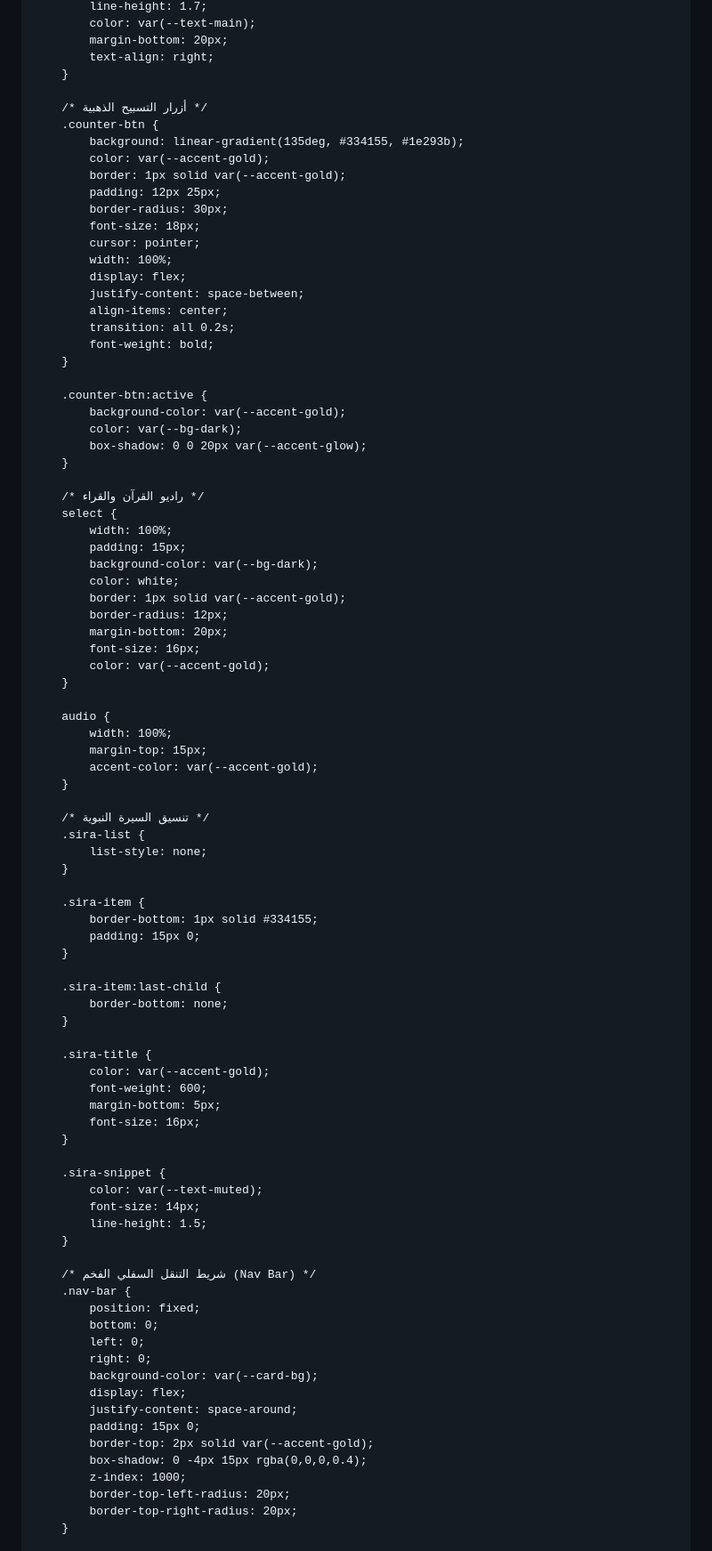
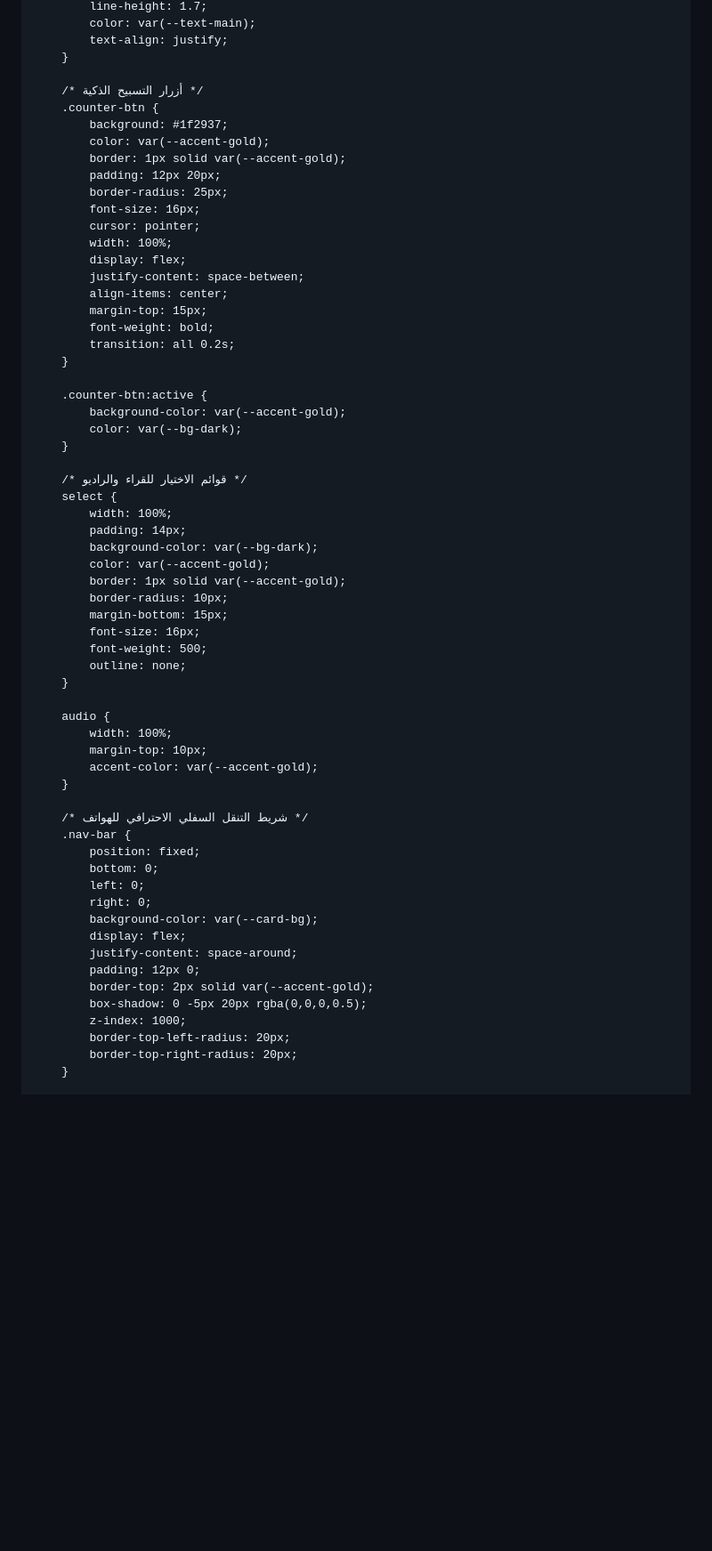
Before and after one commit to CVNPFLh/khouta-appy, a Markdown page: README.md, the part around one of its changes. Shown at 89% size. Drawn GitHub-style; blank space fills up the shorter version.

```diff
--- a/README.md
+++ b/README.md
@@ -109,79 +116,52 @@
             line-height: 1.7;
             color: var(--text-main);
-            margin-bottom: 20px;
-            text-align: right;
+            text-align: justify;
         }
 
-        /* أزرار التسبيح الذهبية */
+        /* أزرار التسبيح الذكية */
         .counter-btn {
-            background: linear-gradient(135deg, #334155, #1e293b);
+            background: #1f2937;
             color: var(--accent-gold);
             border: 1px solid var(--accent-gold);
-            padding: 12px 25px;
-            border-radius: 30px;
-            font-size: 18px;
+            padding: 12px 20px;
+            border-radius: 25px;
+            font-size: 16px;
             cursor: pointer;
             width: 100%;
             display: flex;
             justify-content: space-between;
             align-items: center;
+            margin-top: 15px;
+            font-weight: bold;
             transition: all 0.2s;
-            font-weight: bold;
         }
 
         .counter-btn:active {
             background-color: var(--accent-gold);
             color: var(--bg-dark);
-            box-shadow: 0 0 20px var(--accent-glow);
         }
 
-        /* راديو القرآن والقراء */
+        /* قوائم الاختيار للقراء والراديو */
         select {
             width: 100%;
-            padding: 15px;
+            padding: 14px;
             background-color: var(--bg-dark);
-            color: white;
+            color: var(--accent-gold);
             border: 1px solid var(--accent-gold);
-            border-radius: 12px;
-            margin-bottom: 20px;
+            border-radius: 10px;
+            margin-bottom: 15px;
             font-size: 16px;
-            color: var(--accent-gold);
+            font-weight: 500;
+            outline: none;
         }
 
         audio {
             width: 100%;
-            margin-top: 15px;
+            margin-top: 10px;
             accent-color: var(--accent-gold);
         }
 
-        /* تنسيق السيرة النبوية */
-        .sira-list {
-            list-style: none;
-        }
-
-        .sira-item {
-            border-bottom: 1px solid #334155;
-            padding: 15px 0;
-        }
-
-        .sira-item:last-child {
-            border-bottom: none;
-        }
-
-        .sira-title {
-            color: var(--accent-gold);
-            font-weight: 600;
-            margin-bottom: 5px;
-            font-size: 16px;
-        }
-
-        .sira-snippet {
-            color: var(--text-muted);
-            font-size: 14px;
-            line-height: 1.5;
-        }
-
-        /* شريط التنقل السفلي الفخم (Nav Bar) */
+        /* شريط التنقل السفلي الاحترافي للهواتف */
         .nav-bar {
             position: fixed;
             bottom: 0;
@@ -190,9 +170,9 @@
             background-color: var(--card-bg);
             display: flex;
             justify-content: space-around;
-            padding: 15px 0;
+            padding: 12px 0;
             border-top: 2px solid var(--accent-gold);
-            box-shadow: 0 -4px 15px rgba(0,0,0,0.4);
+            box-shadow: 0 -5px 20px rgba(0,0,0,0.5);
             z-index: 1000;
             border-top-left-radius: 20px;
             border-top-right-radius: 20px;
```
Also changed, not shown: other parts of README.md (+161 -335 lines).
